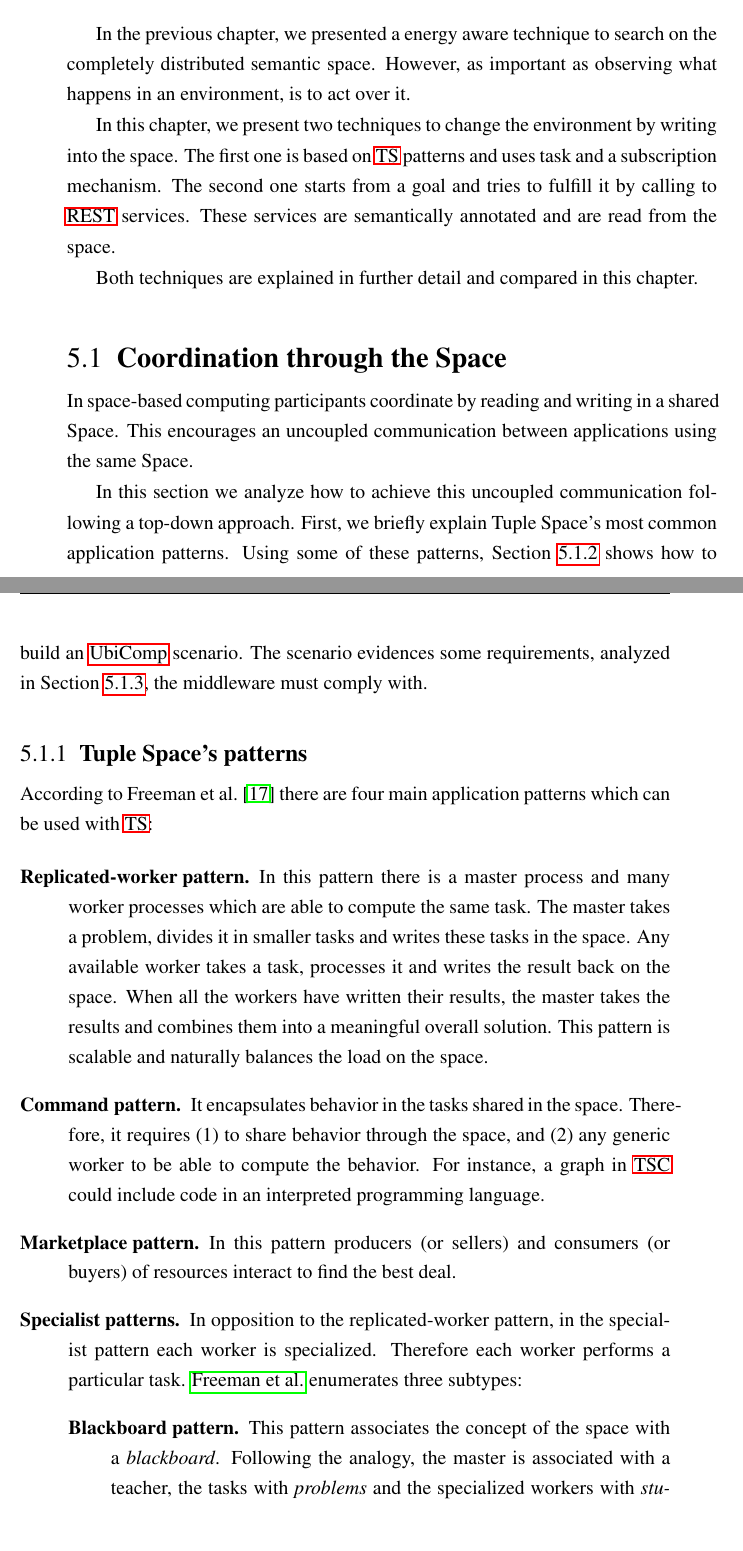
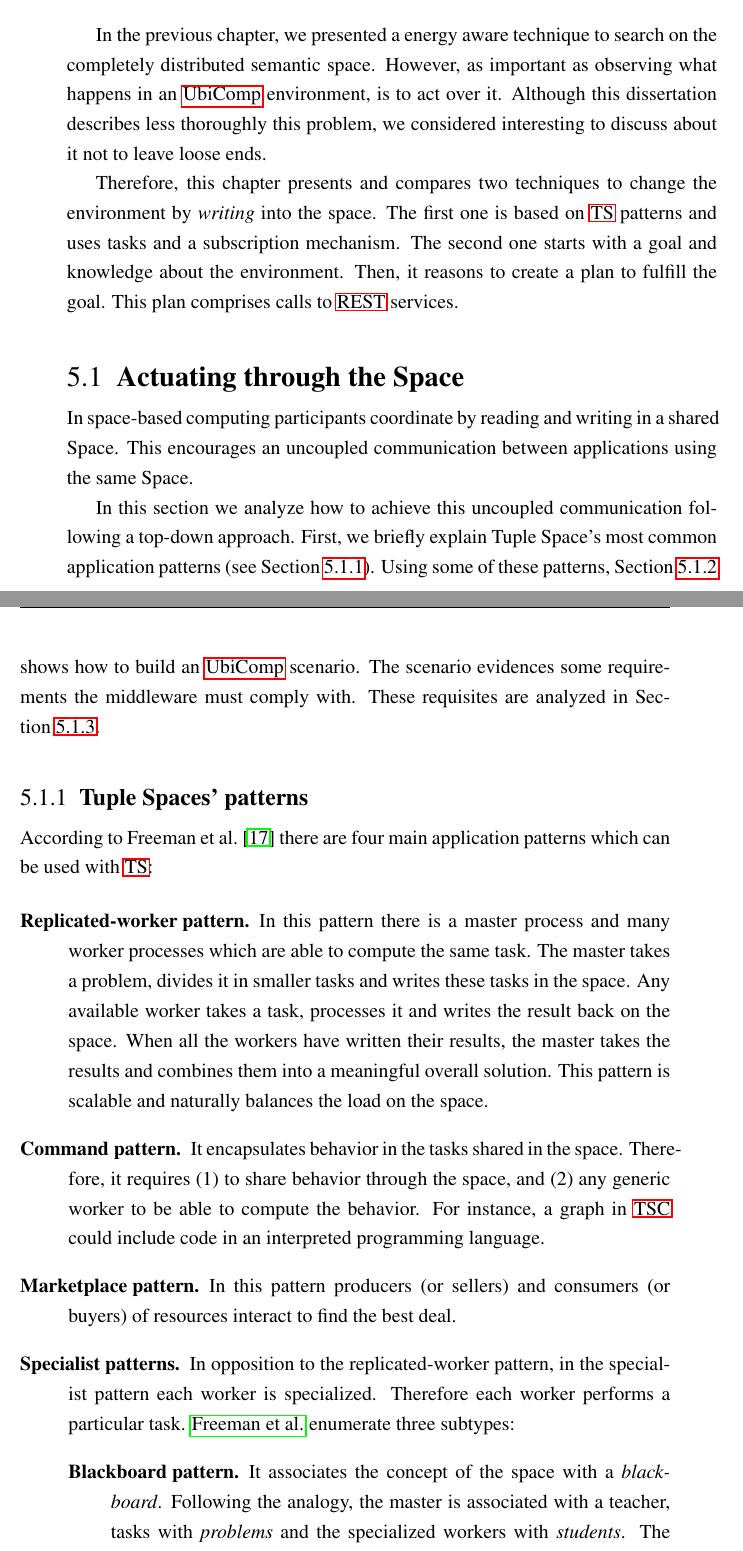
Before and after one commit to gomezgoiri/dissertation, a LaTeX thesis (dissertation.tex, which reads 5_actuate/0_main.tex, 5_actuate/1_ts_patterns.tex): two parts of pages 113 and 114 of 138 before the commit and two parts of pages 113 and 114 of 140 after it, joined at a grey line, cut so that both start at the same text, the shorter picture padded with empty space. Compiled offline with pdfLaTeX; a LaTeX package or settings file that is missing is left out.

Commit message:
Reviewed until section 5.1.2.1

```diff
--- a/5_actuate/0_main.tex
+++ b/5_actuate/0_main.tex
@@ -26,14 +26,16 @@ Gonna act like a man or a bitch?!
 
 In the previous chapter, we presented a energy aware technique to search on the completely distributed semantic space.
 %This search mechanism promotes the end-to-end interaction between the objects.
-However, as important as observing what happens in an environment, is to act over it.
+However, as important as observing what happens in an \ac{ubicomp} environment, is to act over it.
+Although this dissertation describes less thoroughly this problem, we considered interesting to discuss about it not to leave loose ends. % transmit a broader vision. % the big picture
 
-In this chapter, we present two techniques to change the environment by writing into the space.
-The first one is based on \ac{ts} patterns and uses task and a subscription mechanism.
-The second one starts from a goal and tries to fulfill it by calling to \ac{rest} services.
-These services are semantically annotated and are read from the space.
 
-Both techniques are explained in further detail and compared in this chapter.
+Therefore, this chapter presents and compares two techniques to change the environment by \emph{writing} into the space. % no se si se entiende que la segunda también emula "escribir en el espacio"
+The first one is based on \ac{ts} patterns and uses tasks and a subscription mechanism.
+The second one starts with a goal and knowledge about the environment.
+Then, it reasons to create a plan to fulfill the goal.
+This plan comprises calls to \ac{rest} services.
+%These services are semantically annotated and are read from the space.
 
 
 % ----------------------------------------------------------------------
--- a/5_actuate/1_ts_patterns.tex
+++ b/5_actuate/1_ts_patterns.tex
@@ -1,5 +1,5 @@
 
-\section{Coordination through the Space}
+\section{Actuating through the Space}
 
 
 
@@ -12,13 +12,14 @@ In space-based computing participants coordinate by reading and writing in a sha
 This encourages an uncoupled communication between applications using the same Space.
 
 In this section we analyze how to achieve this uncoupled communication following a top-down approach.
-First, we briefly explain \acl{ts}'s most common application patterns. % according to the classification of \citet{freeman_javaspaces_1999}.
+First, we briefly explain \acl{ts}'s most common application patterns (see Section~\ref{sec:ts_patterns}). % according to the classification of \citet{freeman_javaspaces_1999}.
 Using some of these patterns, Section~\ref{sec:envisaged_scenarios} shows how to build an \ac{ubicomp} scenario.
-The scenario evidences some requirements, analyzed in Section~\ref{sec:notification}, the middleware must comply with.
+The scenario evidences some requirements the middleware must comply with.
+These requisites are analyzed in Section~\ref{sec:notification}.
 
 
 
-\subsection{\acl{ts}'s patterns}
+\subsection{\aclp{ts}' patterns}
 \label{sec:ts_patterns}
 
 According to \citet{freeman_javaspaces_1999} there are four main application patterns which can be used with \ac{ts}:
@@ -61,11 +62,11 @@ According to \citet{freeman_javaspaces_1999} there are four main application pat
 			  %esto está relacionado con el paper aquel de TripCom y con el de Simon de hace un año en WoT
   \item[Specialist patterns.] In opposition to the replicated-worker pattern, in the specialist pattern each worker is specialized.
                               Therefore each worker performs a particular task.
-                              \citeauthor{freeman_javaspaces_1999} enumerates three subtypes:
+                              \citeauthor{freeman_javaspaces_1999} enumerate three subtypes:
 			      \begin{description}
 				  \item[Blackboard pattern.]
-					This pattern associates the concept of the space with a \emph{blackboard}.
-					Following the analogy, the master is associated with a teacher, the tasks with \emph{problems} and the specialized workers with \emph{students}.
+					It associates the concept of the space with a \emph{blackboard}.
+					Following the analogy, the master is associated with a teacher, tasks with \emph{problems} and the specialized workers with \emph{students}.
 					The blackboard pattern starts when the \emph{teacher} writes a \emph{problem} in the \emph{blackboard}.
 					The \emph{students} observe the space and write their intention to contribute to solve the problem (i.e. \emph{raise their hands}).
 					The \emph{teacher} selects to the expert which will make a modification.
```
Also changed, not shown: 5_actuate/2_goal_services.tex (+3 -3 lines), 5_actuate/1_ts_patterns.tex (12 more changed lines).
